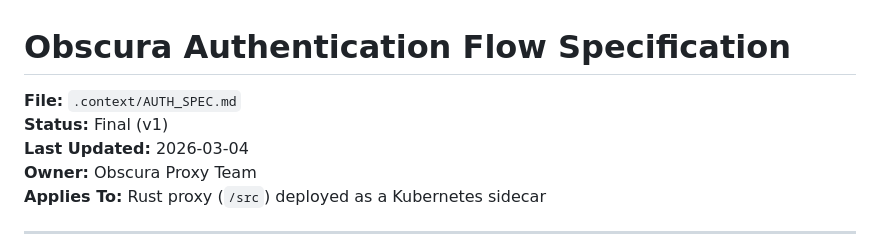
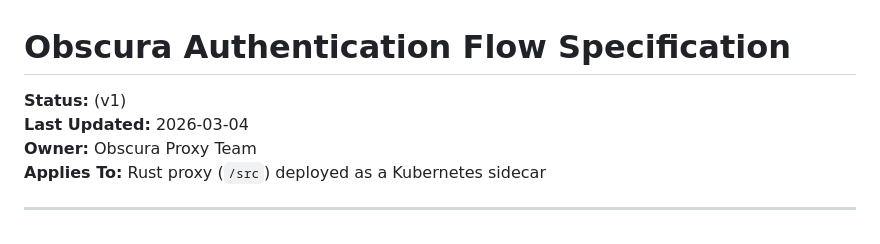
Before and after one commit to Axgrav05/Obscura, a Markdown page: .context/AUTH_SPEC.md, the part around the change. GitHub-like rendering.

```diff
--- a/.context/AUTH_SPEC.md
+++ b/.context/AUTH_SPEC.md
@@ -1,6 +1,6 @@
 # Obscura Authentication Flow Specification
-**File:** `.context/AUTH_SPEC.md`
-**Status:** Final (v1)
+
+**Status:** (v1)
 **Last Updated:** 2026-03-04
 **Owner:** Obscura Proxy Team
 **Applies To:** Rust proxy (`/src`) deployed as a Kubernetes sidecar
```
